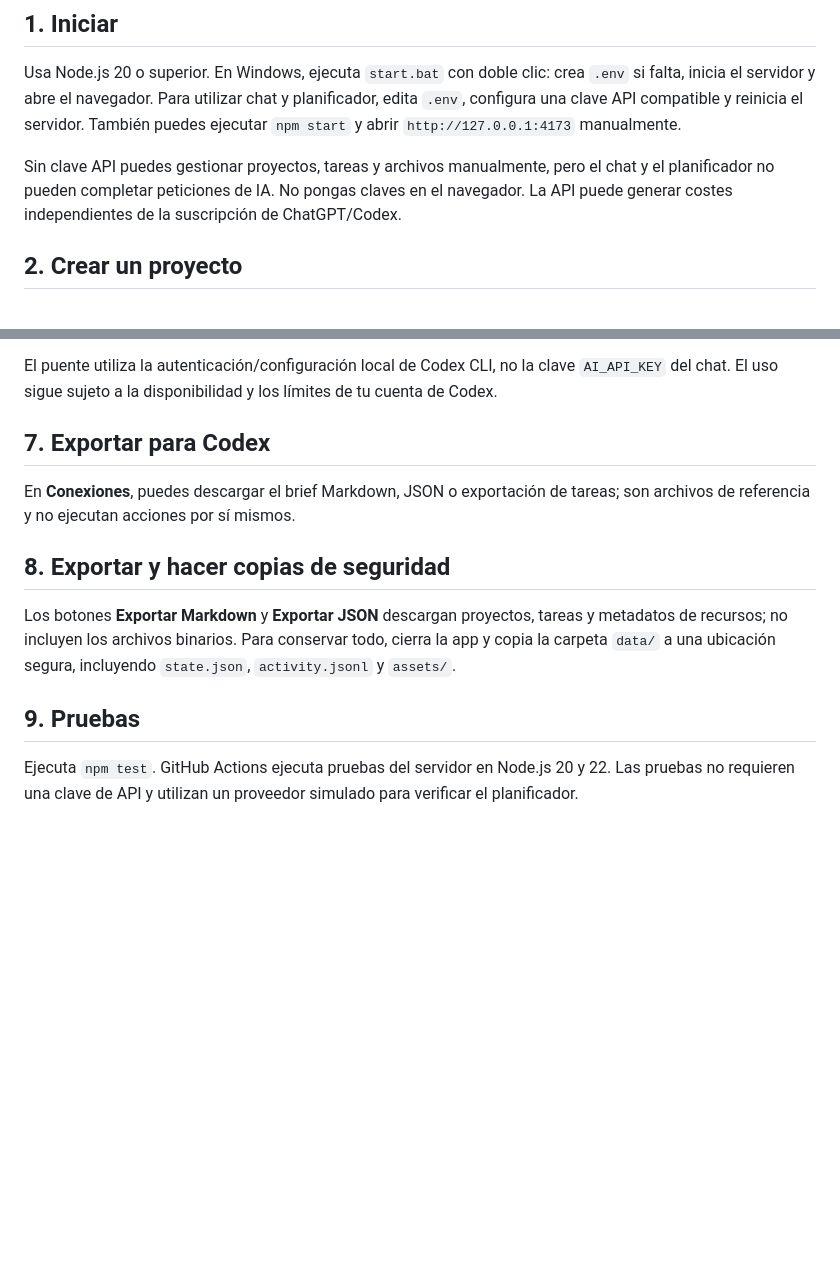
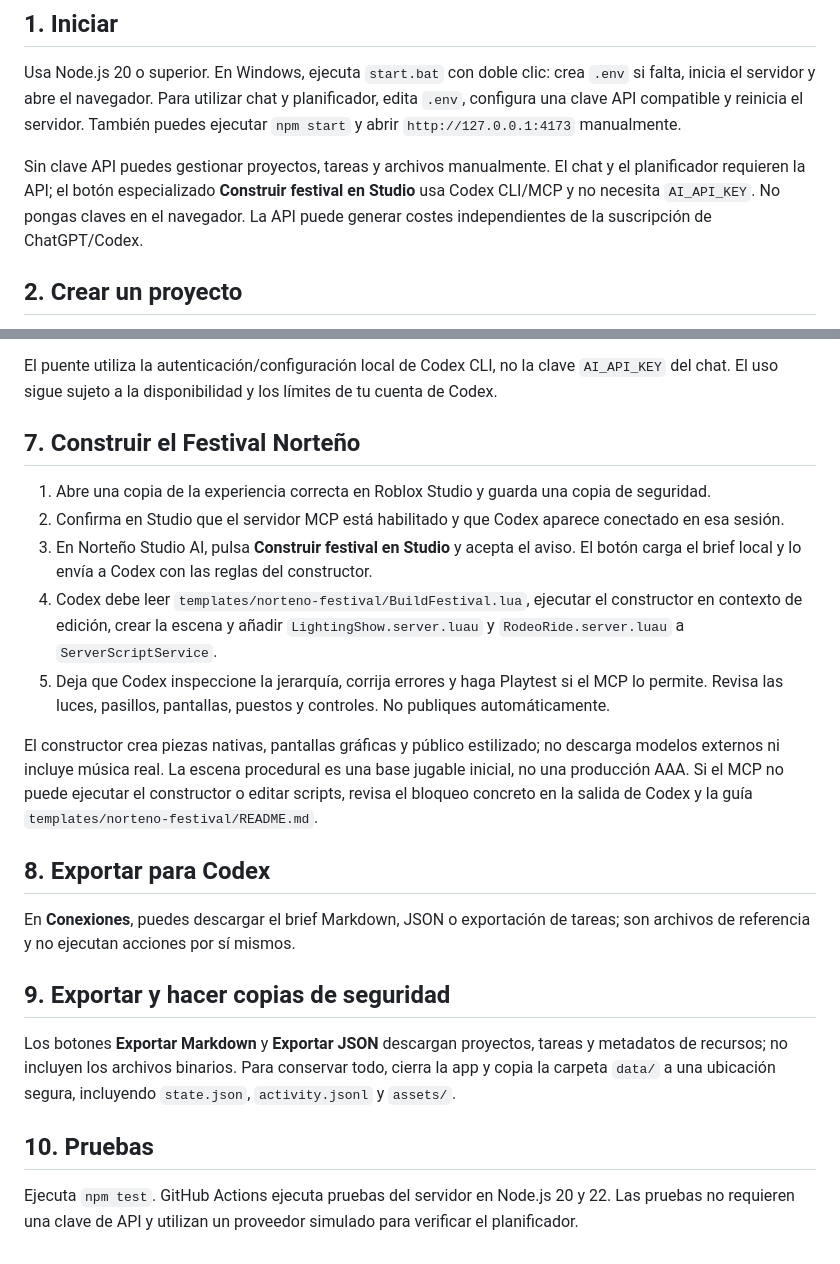
Before and after one commit to JEEM244/Creador-de-juegos-en-roblox, a Markdown page: docs/USER-GUIDE.md, 2 parts joined by grey strips. Rendered like a GitHub page; blank space fills up the shorter version.

Commit message:
docs: add festival builder usage and prerequisites

```diff
--- a/docs/USER-GUIDE.md
+++ b/docs/USER-GUIDE.md
@@ -3,7 +3,7 @@
 ## 1. Iniciar
 Usa Node.js 20 o superior. En Windows, ejecuta `start.bat` con doble clic: crea `.env` si falta, inicia el servidor y abre el navegador. Para utilizar chat y planificador, edita `.env`, configura una clave API compatible y reinicia el servidor. También puedes ejecutar `npm start` y abrir `http://127.0.0.1:4173` manualmente.
 
-Sin clave API puedes gestionar proyectos, tareas y archivos manualmente, pero el chat y el planificador no pueden completar peticiones de IA. No pongas claves en el navegador. La API puede generar costes independientes de la suscripción de ChatGPT/Codex.
+Sin clave API puedes gestionar proyectos, tareas y archivos manualmente. El chat y el planificador requieren la API; el botón especializado **Construir festival en Studio** usa Codex CLI/MCP y no necesita `AI_API_KEY`. No pongas claves en el navegador. La API puede generar costes independientes de la suscripción de ChatGPT/Codex.
 
 ## 2. Crear un proyecto
 Pulsa **+ Proyecto**, escribe un nombre y una descripción. Selecciona el proyecto desde el menú superior para filtrar la cola y la biblioteca. Los datos se guardan en la carpeta local `data/`.
@@ -30,11 +30,20 @@ Antes de iniciar, asegúrate de que Studio está abierto en la experiencia corre
 
 El puente utiliza la autenticación/configuración local de Codex CLI, no la clave `AI_API_KEY` del chat. El uso sigue sujeto a la disponibilidad y los límites de tu cuenta de Codex.
 
-## 7. Exportar para Codex
+## 7. Construir el Festival Norteño
+1. Abre una copia de la experiencia correcta en Roblox Studio y guarda una copia de seguridad.
+2. Confirma en Studio que el servidor MCP está habilitado y que Codex aparece conectado en esa sesión.
+3. En Norteño Studio AI, pulsa **Construir festival en Studio** y acepta el aviso. El botón carga el brief local y lo envía a Codex con las reglas del constructor.
+4. Codex debe leer `templates/norteno-festival/BuildFestival.lua`, ejecutar el constructor en contexto de edición, crear la escena y añadir `LightingShow.server.luau` y `RodeoRide.server.luau` a `ServerScriptService`.
+5. Deja que Codex inspeccione la jerarquía, corrija errores y haga Playtest si el MCP lo permite. Revisa las luces, pasillos, pantallas, puestos y controles. No publiques automáticamente.
+
+El constructor crea piezas nativas, pantallas gráficas y público estilizado; no descarga modelos externos ni incluye música real. La escena procedural es una base jugable inicial, no una producción AAA. Si el MCP no puede ejecutar el constructor o editar scripts, revisa el bloqueo concreto en la salida de Codex y la guía `templates/norteno-festival/README.md`.
+
+## 8. Exportar para Codex
 En **Conexiones**, puedes descargar el brief Markdown, JSON o exportación de tareas; son archivos de referencia y no ejecutan acciones por sí mismos.
 
-## 8. Exportar y hacer copias de seguridad
+## 9. Exportar y hacer copias de seguridad
 Los botones **Exportar Markdown** y **Exportar JSON** descargan proyectos, tareas y metadatos de recursos; no incluyen los archivos binarios. Para conservar todo, cierra la app y copia la carpeta `data/` a una ubicación segura, incluyendo `state.json`, `activity.jsonl` y `assets/`.
 
-## 9. Pruebas
+## 10. Pruebas
 Ejecuta `npm test`. GitHub Actions ejecuta pruebas del servidor en Node.js 20 y 22. Las pruebas no requieren una clave de API y utilizan un proveedor simulado para verificar el planificador.
```
